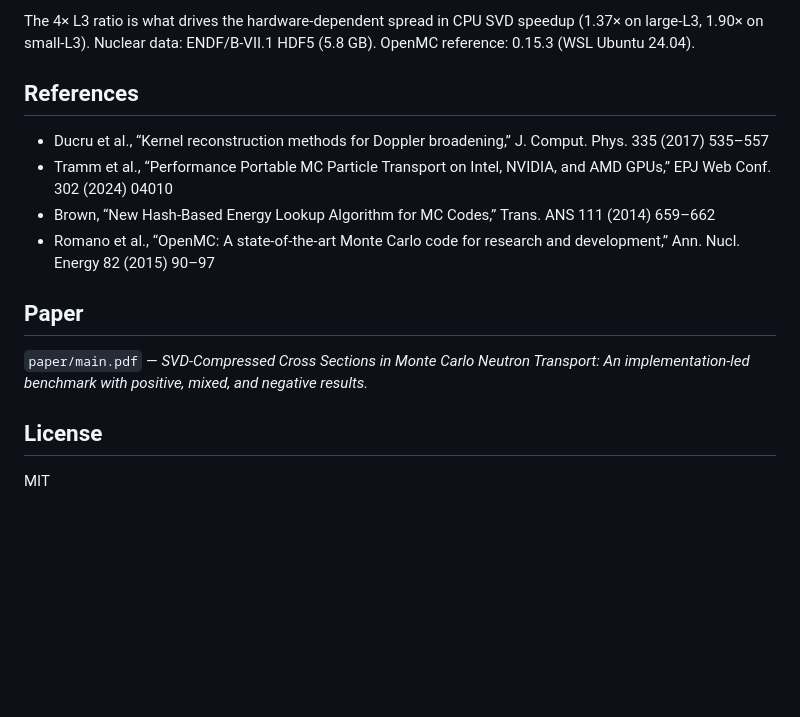
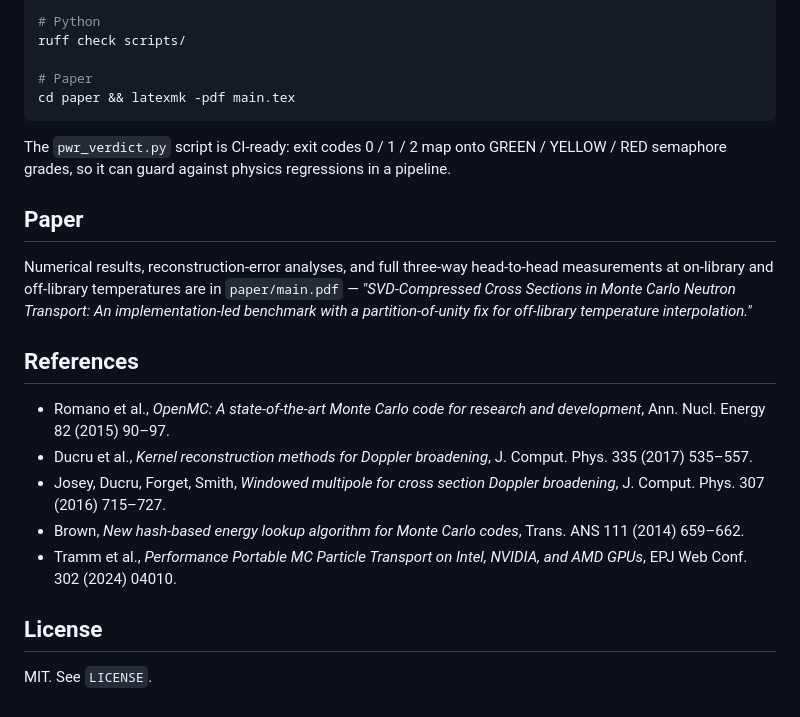
Before and after one commit to sorcerer86pt/open_rust_mc, a Markdown page: README.md, the part around one of its changes. GitHub-like rendering; blank space fills up the shorter version.

````diff
--- a/README.md
+++ b/README.md
@@ -181,26 +153,36 @@ Two systems that differ in CPU L3 capacity and GPU class:
 
-The 4× L3 ratio is what drives the hardware-dependent
-spread in CPU SVD speedup (1.37× on large-L3, 1.90× on
-small-L3). Nuclear data: ENDF/B-VII.1 HDF5 (5.8 GB).
-OpenMC reference: 0.15.3 (WSL Ubuntu 24.04).
+# Python
+ruff check scripts/
+
+# Paper
+cd paper && latexmk -pdf main.tex
+```
+
+The `pwr_verdict.py` script is CI-ready: exit codes 0 / 1 / 2 map
+onto GREEN / YELLOW / RED semaphore grades, so it can guard against
+physics regressions in a pipeline.
+
+## Paper
+
+Numerical results, reconstruction-error analyses, and full three-way
+head-to-head measurements at on-library and off-library temperatures
+are in `paper/main.pdf` — *"SVD-Compressed Cross Sections in Monte
+Carlo Neutron Transport: An implementation-led benchmark with a
+partition-of-unity fix for off-library temperature interpolation."*
 
 ## References
 
-- Ducru et al., “Kernel reconstruction methods for Doppler broadening,”
-  J. Comput. Phys. 335 (2017) 535–557
-- Tramm et al., “Performance Portable MC Particle Transport on Intel,
-  NVIDIA, and AMD GPUs,” EPJ Web Conf. 302 (2024) 04010
-- Brown, “New Hash-Based Energy Lookup Algorithm for MC Codes,”
-  Trans. ANS 111 (2014) 659–662
-- Romano et al., “OpenMC: A state-of-the-art Monte Carlo code for
-  research and development,” Ann. Nucl. Energy 82 (2015) 90–97
-
-## Paper
-
-`paper/main.pdf` — *SVD-Compressed Cross Sections in Monte Carlo
-Neutron Transport: An implementation-led benchmark with positive,
-mixed, and negative results.*
+- Romano et al., *OpenMC: A state-of-the-art Monte Carlo code for
+  research and development*, Ann. Nucl. Energy 82 (2015) 90–97.
+- Ducru et al., *Kernel reconstruction methods for Doppler broadening*,
+  J. Comput. Phys. 335 (2017) 535–557.
+- Josey, Ducru, Forget, Smith, *Windowed multipole for cross section
+  Doppler broadening*, J. Comput. Phys. 307 (2016) 715–727.
+- Brown, *New hash-based energy lookup algorithm for Monte Carlo
+  codes*, Trans. ANS 111 (2014) 659–662.
+- Tramm et al., *Performance Portable MC Particle Transport on Intel,
+  NVIDIA, and AMD GPUs*, EPJ Web Conf. 302 (2024) 04010.
 
 ## License
 
-MIT
+MIT. See `LICENSE`.
````
Also changed, not shown: other parts of README.md (+103 -131 lines).
